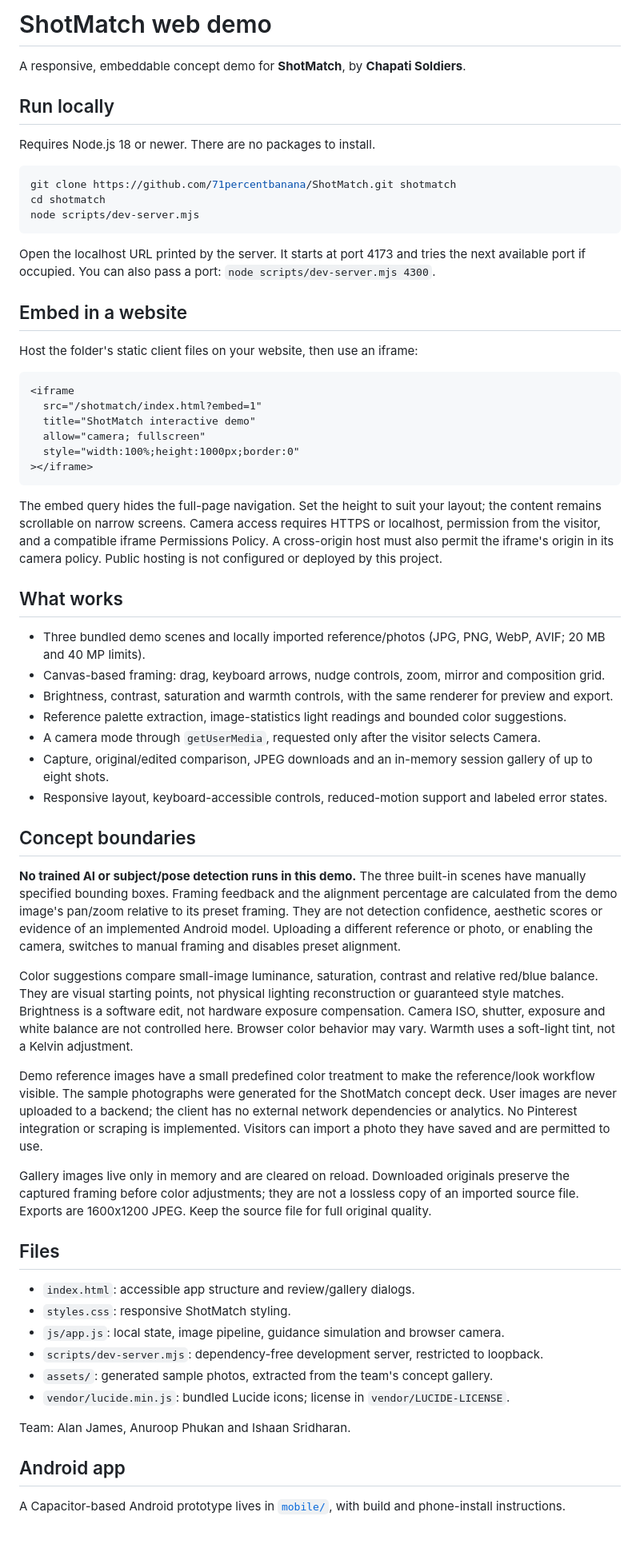
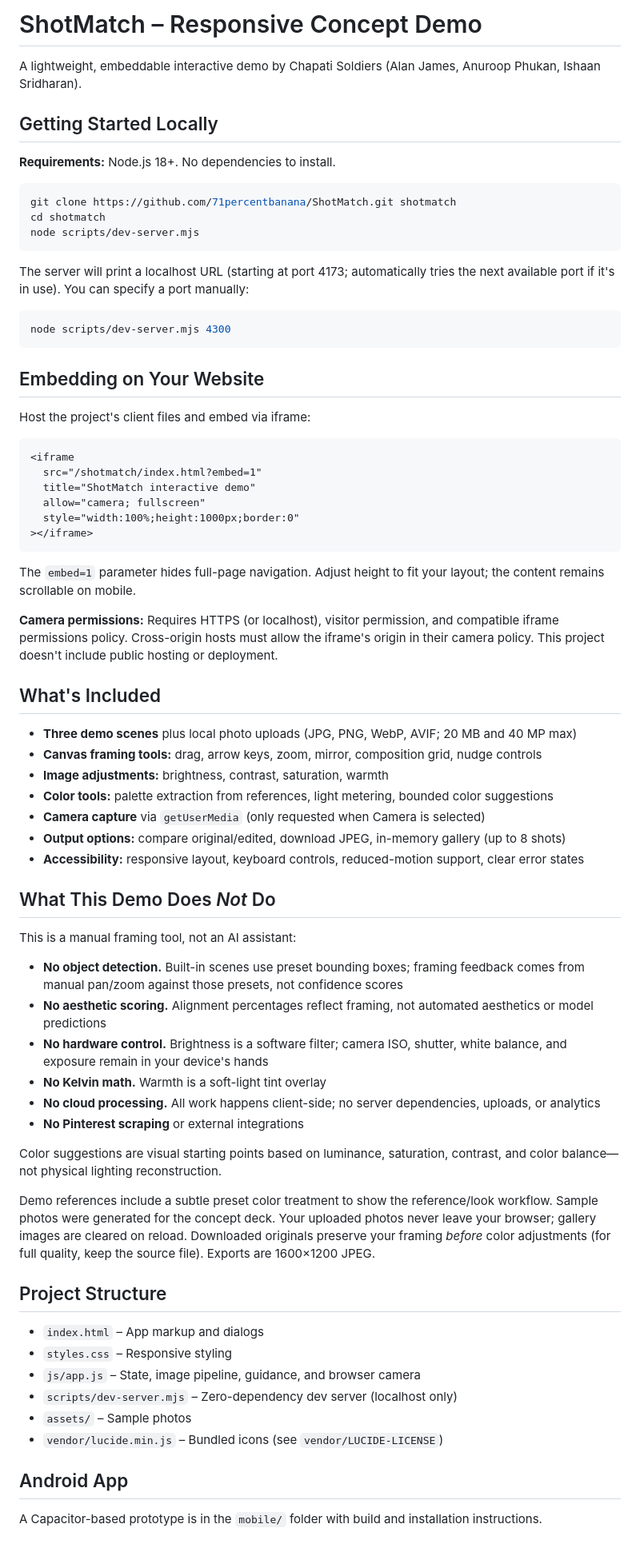
Before and after one commit to 71percentbanana/ShotMatch, a Markdown page: README.md, the part around the change. Shown at 80% size. Rendered like a GitHub page.

````diff
--- a/README.md
+++ b/README.md
@@ -1,22 +1,26 @@
-# ShotMatch web demo
+# ShotMatch – Responsive Concept Demo
 
-A responsive, embeddable concept demo for **ShotMatch**, by **Chapati Soldiers**.
+A lightweight, embeddable interactive demo by Chapati Soldiers (Alan James, Anuroop Phukan, Ishaan Sridharan).
 
-## Run locally
+## Getting Started Locally
 
-Requires Node.js 18 or newer. There are no packages to install.
+**Requirements:** Node.js 18+. No dependencies to install.
 
-```sh
+```bash
 git clone https://github.com/71percentbanana/ShotMatch.git shotmatch
 cd shotmatch
 node scripts/dev-server.mjs
 ```
 
-Open the localhost URL printed by the server. It starts at port 4173 and tries the next available port if occupied. You can also pass a port: `node scripts/dev-server.mjs 4300`.
+The server will print a localhost URL (starting at port 4173; automatically tries the next available port if it's in use). You can specify a port manually:
 
-## Embed in a website
+```bash
+node scripts/dev-server.mjs 4300
+```
 
-Host the folder's static client files on your website, then use an iframe:
+## Embedding on Your Website
+
+Host the project's client files and embed via iframe:
 
 ```html
 <iframe
@@ -27,39 +31,44 @@ Host the folder's static client files on your website, then use an iframe:
 ></iframe>
 ```
 
-The embed query hides the full-page navigation. Set the height to suit your layout; the content remains scrollable on narrow screens. Camera access requires HTTPS or localhost, permission from the visitor, and a compatible iframe Permissions Policy. A cross-origin host must also permit the iframe's origin in its camera policy. Public hosting is not configured or deployed by this project.
+The `embed=1` parameter hides full-page navigation. Adjust height to fit your layout; the content remains scrollable on mobile.
 
-## What works
+**Camera permissions:** Requires HTTPS (or localhost), visitor permission, and compatible iframe permissions policy. Cross-origin hosts must allow the iframe's origin in their camera policy. This project doesn't include public hosting or deployment.
 
-- Three bundled demo scenes and locally imported reference/photos (JPG, PNG, WebP, AVIF; 20 MB and 40 MP limits).
-- Canvas-based framing: drag, keyboard arrows, nudge controls, zoom, mirror and composition grid.
-- Brightness, contrast, saturation and warmth controls, with the same renderer for preview and export.
-- Reference palette extraction, image-statistics light readings and bounded color suggestions.
-- A camera mode through `getUserMedia`, requested only after the visitor selects Camera.
-- Capture, original/edited comparison, JPEG downloads and an in-memory session gallery of up to eight shots.
-- Responsive layout, keyboard-accessible controls, reduced-motion support and labeled error states.
+## What's Included
 
-## Concept boundaries
+- **Three demo scenes** plus local photo uploads (JPG, PNG, WebP, AVIF; 20 MB and 40 MP max)
+- **Canvas framing tools:** drag, arrow keys, zoom, mirror, composition grid, nudge controls
+- **Image adjustments:** brightness, contrast, saturation, warmth
+- **Color tools:** palette extraction from references, light metering, bounded color suggestions
+- **Camera capture** via `getUserMedia` (only requested when Camera is selected)
+- **Output options:** compare original/edited, download JPEG, in-memory gallery (up to 8 shots)
+- **Accessibility:** responsive layout, keyboard controls, reduced-motion support, clear error states
 
-**No trained AI or subject/pose detection runs in this demo.** The three built-in scenes have manually specified bounding boxes. Framing feedback and the alignment percentage are calculated from the demo image's pan/zoom relative to its preset framing. They are not detection confidence, aesthetic scores or evidence of an implemented Android model. Uploading a different reference or photo, or enabling the camera, switches to manual framing and disables preset alignment.
+## What This Demo Does *Not* Do
 
-Color suggestions compare small-image luminance, saturation, contrast and relative red/blue balance. They are visual starting points, not physical lighting reconstruction or guaranteed style matches. Brightness is a software edit, not hardware exposure compensation. Camera ISO, shutter, exposure and white balance are not controlled here. Browser color behavior may vary. Warmth uses a soft-light tint, not a Kelvin adjustment.
+This is a manual framing tool, not an AI assistant:
 
-Demo reference images have a small predefined color treatment to make the reference/look workflow visible. The sample photographs were generated for the ShotMatch concept deck. User images are never uploaded to a backend; the client has no external network dependencies or analytics. No Pinterest integration or scraping is implemented. Visitors can import a photo they have saved and are permitted to use.
+- **No object detection.** Built-in scenes use preset bounding boxes; framing feedback comes from manual pan/zoom against those presets, not confidence scores
+- **No aesthetic scoring.** Alignment percentages reflect framing, not automated aesthetics or model predictions
+- **No hardware control.** Brightness is a software filter; camera ISO, shutter, white balance, and exposure remain in your device's hands
+- **No Kelvin math.** Warmth is a soft-light tint overlay
+- **No cloud processing.** All work happens client-side; no server dependencies, uploads, or analytics
+- **No Pinterest scraping** or external integrations
 
-Gallery images live only in memory and are cleared on reload. Downloaded originals preserve the captured framing before color adjustments; they are not a lossless copy of an imported source file. Exports are 1600x1200 JPEG. Keep the source file for full original quality.
+Color suggestions are visual starting points based on luminance, saturation, contrast, and color balance—not physical lighting reconstruction.
 
-## Files
+Demo references include a subtle preset color treatment to show the reference/look workflow. Sample photos were generated for the concept deck. Your uploaded photos never leave your browser; gallery images are cleared on reload. Downloaded originals preserve your framing *before* color adjustments (for full quality, keep the source file). Exports are 1600×1200 JPEG.
 
-- `index.html`: accessible app structure and review/gallery dialogs.
-- `styles.css`: responsive ShotMatch styling.
-- `js/app.js`: local state, image pipeline, guidance simulation and browser camera.
-- `scripts/dev-server.mjs`: dependency-free development server, restricted to loopback.
-- `assets/`: generated sample photos, extracted from the team's concept gallery.
-- `vendor/lucide.min.js`: bundled Lucide icons; license in `vendor/LUCIDE-LICENSE`.
+## Project Structure
 
-Team: Alan James, Anuroop Phukan and Ishaan Sridharan.
+- `index.html` – App markup and dialogs
+- `styles.css` – Responsive styling
+- `js/app.js` – State, image pipeline, guidance, and browser camera
+- `scripts/dev-server.mjs` – Zero-dependency dev server (localhost only)
+- `assets/` – Sample photos
+- `vendor/lucide.min.js` – Bundled icons (see `vendor/LUCIDE-LICENSE`)
 
-## Android app
+## Android App
 
-A Capacitor-based Android prototype lives in [`mobile/`](mobile/README.md), with build and phone-install instructions.
+A Capacitor-based prototype is in the `mobile/` folder with build and installation instructions.
````
